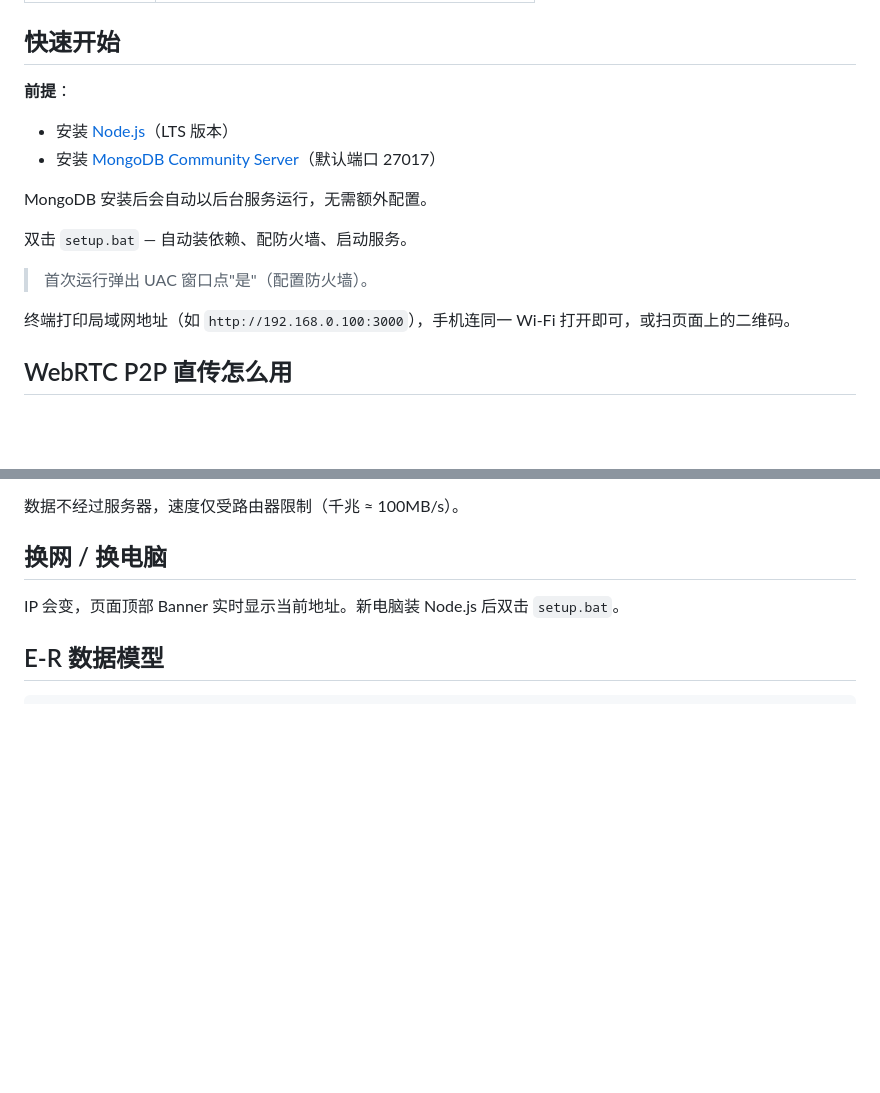
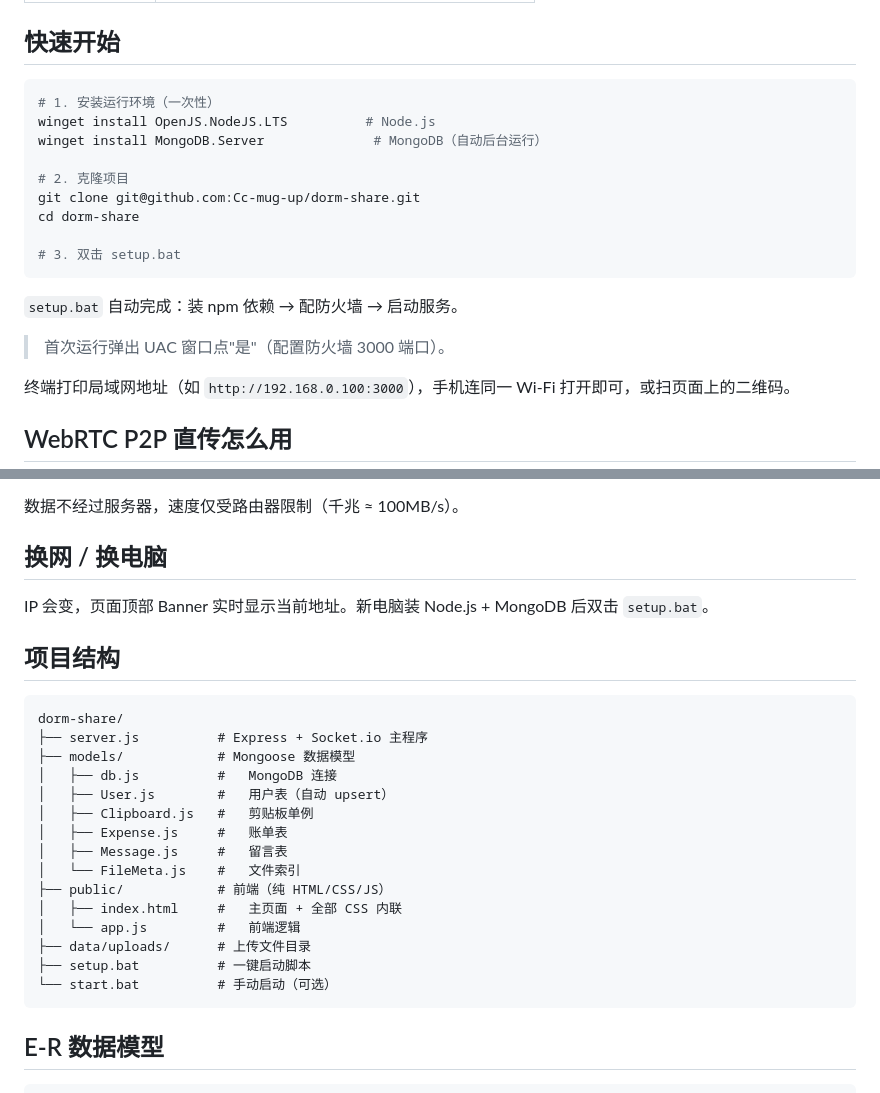
Before and after one commit to Cc-mug-up/project1, a Markdown page: README.md, 2 parts joined by grey strips. GitHub-like rendering; blank space fills up the shorter version.

Commit message:
docs: update README with winget install commands and project structure
Co-Authored-By: Claude Opus 4.7 <noreply@anthropic.com>

````diff
--- a/README.md
+++ b/README.md
@@ -14,16 +14,21 @@
 
 ## 快速开始
 
-**前提**：
+```bash
+# 1. 安装运行环境（一次性）
+winget install OpenJS.NodeJS.LTS          # Node.js
+winget install MongoDB.Server              # MongoDB（自动后台运行）
 
-- 安装 [Node.js](https://nodejs.org)（LTS 版本）
-- 安装 [MongoDB Community Server](https://www.mongodb.com/try/download/community)（默认端口 27017）
+# 2. 克隆项目
+git clone git@github.com:Cc-mug-up/dorm-share.git
+cd dorm-share
 
-MongoDB 安装后会自动以后台服务运行，无需额外配置。
+# 3. 双击 setup.bat
+```
 
-双击 `setup.bat` — 自动装依赖、配防火墙、启动服务。
+`setup.bat` 自动完成：装 npm 依赖 → 配防火墙 → 启动服务。
 
-> 首次运行弹出 UAC 窗口点"是"（配置防火墙）。
+> 首次运行弹出 UAC 窗口点"是"（配置防火墙 3000 端口）。
 
 终端打印局域网地址（如 `http://192.168.0.100:3000`），手机连同一 Wi-Fi 打开即可，或扫页面上的二维码。
 
@@ -38,7 +43,27 @@ MongoDB 安装后会自动以后台服务运行，无需额外配置。
 
 ## 换网 / 换电脑
 
-IP 会变，页面顶部 Banner 实时显示当前地址。新电脑装 Node.js 后双击 `setup.bat`。
+IP 会变，页面顶部 Banner 实时显示当前地址。新电脑装 Node.js + MongoDB 后双击 `setup.bat`。
+
+## 项目结构
+
+```
+dorm-share/
+├── server.js          # Express + Socket.io 主程序
+├── models/            # Mongoose 数据模型
+│   ├── db.js          #   MongoDB 连接
+│   ├── User.js        #   用户表（自动 upsert）
+│   ├── Clipboard.js   #   剪贴板单例
+│   ├── Expense.js     #   账单表
+│   ├── Message.js     #   留言表
+│   └── FileMeta.js    #   文件索引
+├── public/            # 前端（纯 HTML/CSS/JS）
+│   ├── index.html     #   主页面 + 全部 CSS 内联
+│   └── app.js         #   前端逻辑
+├── data/uploads/      # 上传文件目录
+├── setup.bat          # 一键启动脚本
+└── start.bat          # 手动启动（可选）
+```
 
 ## E-R 数据模型
 
````
